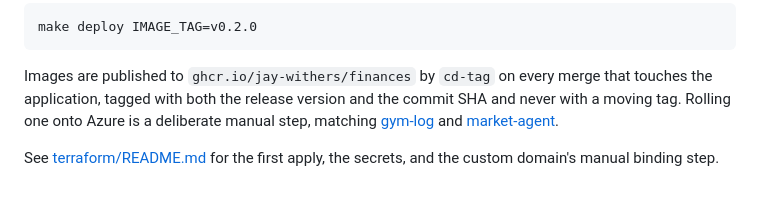
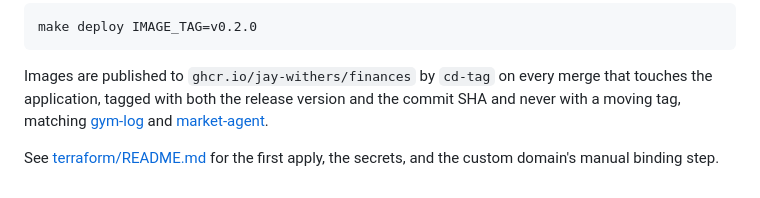
Before and after one commit to jay-withers/finances, a Markdown page: README.md, the part around the change. Drawn GitHub-style.

```diff
--- a/README.md
+++ b/README.md
@@ -113,8 +113,8 @@ make deploy IMAGE_TAG=v0.2.0
 
 Images are published to `ghcr.io/jay-withers/finances` by `cd-tag` on every
 merge that touches the application, tagged with both the release version and
-the commit SHA and never with a moving tag. Rolling one onto Azure is a
-deliberate manual step, matching [gym-log][gym-log] and [market-agent][ma].
+the commit SHA and never with a moving tag, matching [gym-log][gym-log] and
+[market-agent][ma].
 
 See [terraform/README.md](terraform/README.md) for the first apply, the
 secrets, and the custom domain's manual binding step.
```
Also changed, not shown: CLAUDE.md (+188 -120 lines), terraform/README.md (+2 -2 lines).
